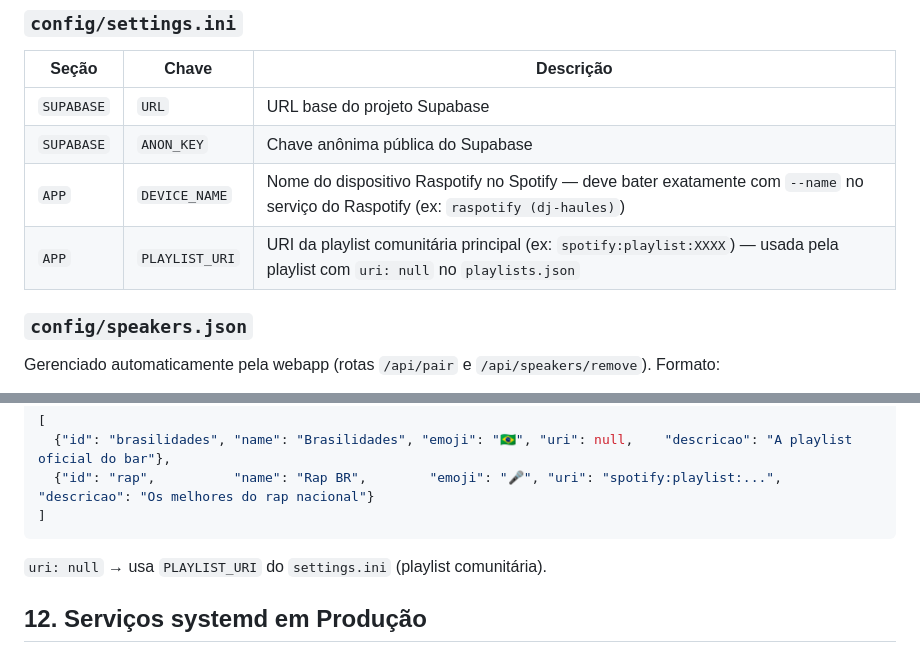
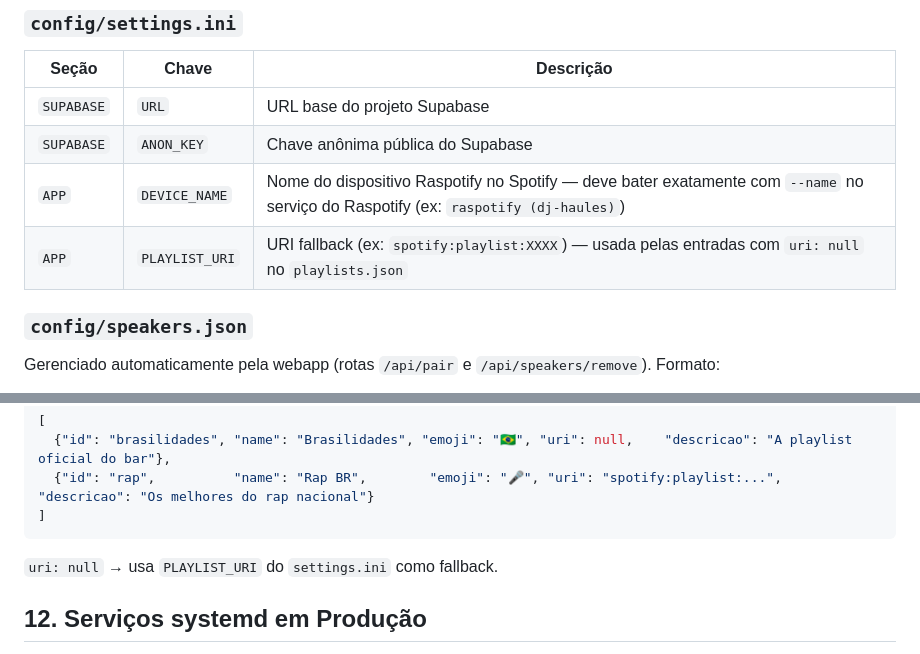
Before and after one commit to hugoshiroma/dj-haules, a Markdown page: CLAUDE.md, 2 parts joined by grey strips. Rendered like a GitHub page.

````diff
--- a/CLAUDE.md
+++ b/CLAUDE.md
@@ -224,7 +224,7 @@ CLAUDE.md                        # Este arquivo — contexto do projeto para o C
 | `SUPABASE` | `URL` | URL base do projeto Supabase |
 | `SUPABASE` | `ANON_KEY` | Chave anônima pública do Supabase |
 | `APP` | `DEVICE_NAME` | Nome do dispositivo Raspotify no Spotify — deve bater exatamente com `--name` no serviço do Raspotify (ex: `raspotify (dj-haules)`) |
-| `APP` | `PLAYLIST_URI` | URI da playlist comunitária principal (ex: `spotify:playlist:XXXX`) — usada pela playlist com `uri: null` no `playlists.json` |
+| `APP` | `PLAYLIST_URI` | URI fallback (ex: `spotify:playlist:XXXX`) — usada pelas entradas com `uri: null` no `playlists.json` |
 
 ### `config/speakers.json`
 
@@ -250,7 +250,7 @@ Define as playlists disponíveis na interface. Versionado no repositório — ed
 ]
 ```
 
-`uri: null` → usa `PLAYLIST_URI` do `settings.ini` (playlist comunitária).
+`uri: null` → usa `PLAYLIST_URI` do `settings.ini` como fallback.
 
 ## 12. Serviços systemd em Produção
 
````
Also changed, not shown: other parts of CLAUDE.md (+6 -5 lines).
